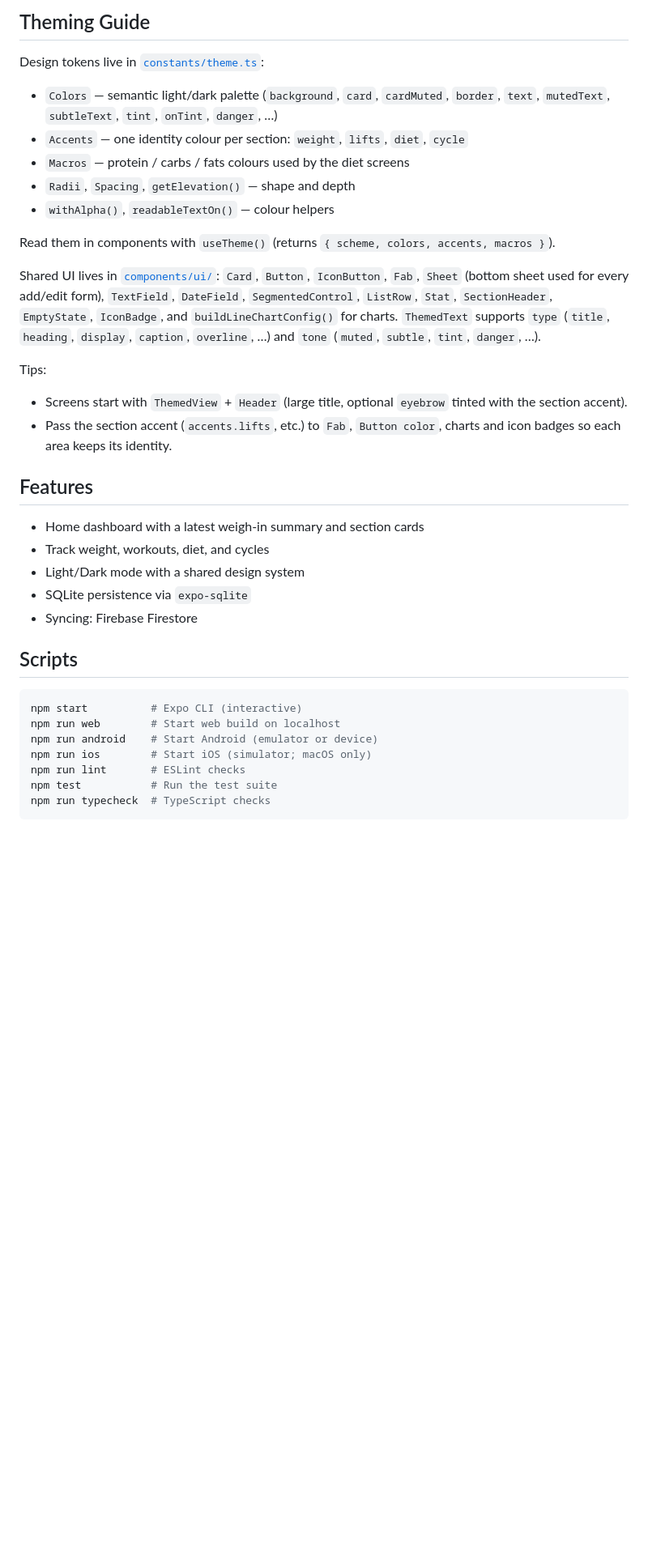
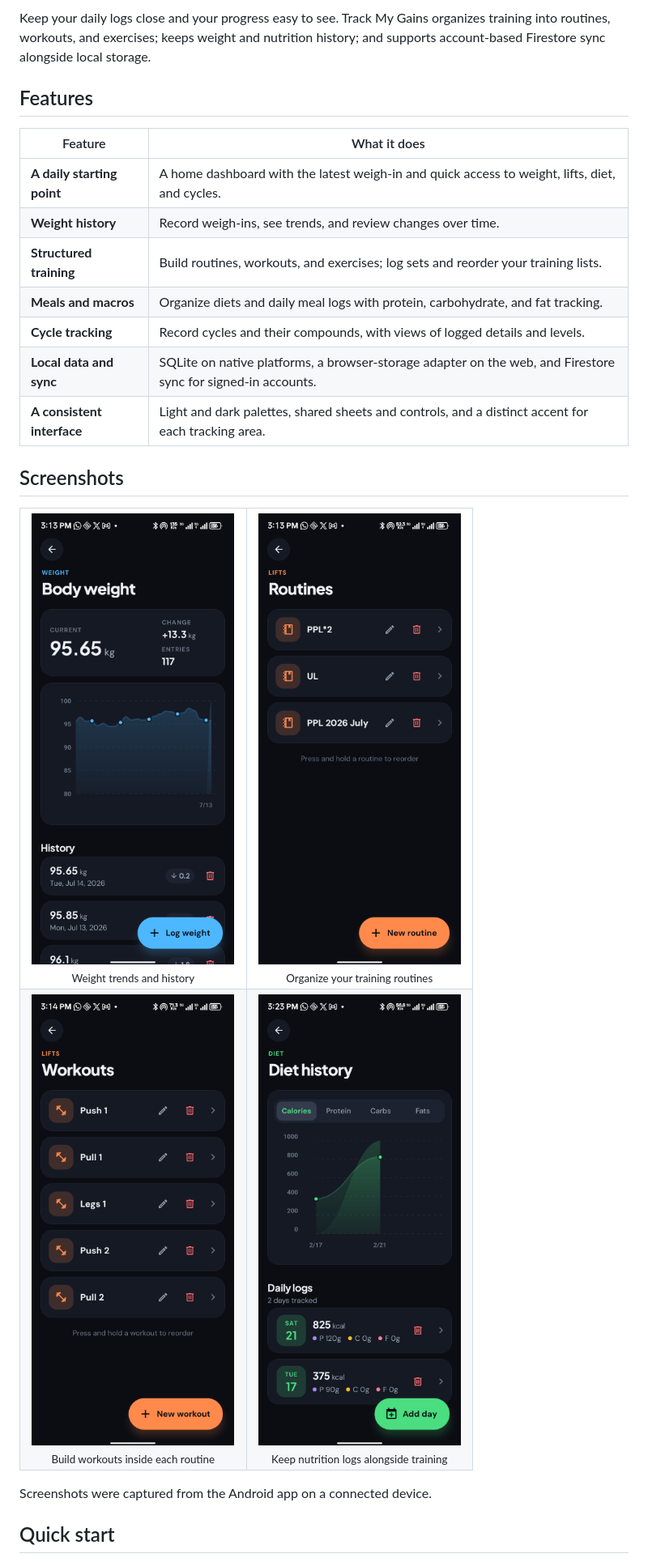
Before and after one commit to jaggerjack61/TrackMyGains, a Markdown page: README.md, the part around one of its changes. Shown at 81% size. GitHub-like rendering; pictures changed too: docs/screenshots/diet.png (added), docs/screenshots/routines.png (added), docs/screenshots/weight.png (added); blank space fills up the shorter version.

Commit message:
Refresh README with screenshots and setup guide

````diff
--- a/README.md
+++ b/README.md
@@ -73,37 +24,31 @@ TrackMyGains/
-## Theming Guide
-
-Design tokens live in [`constants/theme.ts`](constants/theme.ts):
-
-- `Colors` — semantic light/dark palette (`background`, `card`, `cardMuted`, `border`, `text`, `mutedText`, `subtleText`, `tint`, `onTint`, `danger`, …)
-- `Accents` — one identity colour per section: `weight`, `lifts`, `diet`, `cycle`
-- `Macros` — protein / carbs / fats colours used by the diet screens
-- `Radii`, `Spacing`, `getElevation()` — shape and depth
-- `withAlpha()`, `readableTextOn()` — colour helpers
-
-Read them in components with `useTheme()` (returns `{ scheme, colors, accents, macros }`).
-
-Shared UI lives in [`components/ui/`](components/ui/): `Card`, `Button`, `IconButton`, `Fab`, `Sheet` (bottom sheet used for every add/edit form), `TextField`, `DateField`, `SegmentedControl`, `ListRow`, `Stat`, `SectionHeader`, `EmptyState`, `IconBadge`, and `buildLineChartConfig()` for charts. `ThemedText` supports `type` (`title`, `heading`, `display`, `caption`, `overline`, …) and `tone` (`muted`, `subtle`, `tint`, `danger`, …).
-
-Tips:
-
-- Screens start with `ThemedView` + `Header` (large title, optional `eyebrow` tinted with the section accent).
-- Pass the section accent (`accents.lifts`, etc.) to `Fab`, `Button color`, charts and icon badges so each area keeps its identity.
+Keep your daily logs close and your progress easy to see. Track My Gains organizes training into routines, workouts, and exercises; keeps weight and nutrition history; and supports account-based Firestore sync alongside local storage.
 
 ## Features
 
-- Home dashboard with a latest weigh-in summary and section cards
-- Track weight, workouts, diet, and cycles
-- Light/Dark mode with a shared design system
-- SQLite persistence via `expo-sqlite`
-- Syncing: Firebase Firestore
+| Feature | What it does |
+|---|---|
+| **A daily starting point** | A home dashboard with the latest weigh-in and quick access to weight, lifts, diet, and cycles. |
+| **Weight history** | Record weigh-ins, see trends, and review changes over time. |
+| **Structured training** | Build routines, workouts, and exercises; log sets and reorder your training lists. |
+| **Meals and macros** | Organize diets and daily meal logs with protein, carbohydrate, and fat tracking. |
+| **Cycle tracking** | Record cycles and their compounds, with views of logged details and levels. |
+| **Local data and sync** | SQLite on native platforms, a browser-storage adapter on the web, and Firestore sync for signed-in accounts. |
+| **A consistent interface** | Light and dark palettes, shared sheets and controls, and a distinct accent for each tracking area. |
 
-## Scripts
+## Screenshots
 
-```bash
-npm start          # Expo CLI (interactive)
-npm run web        # Start web build on localhost
-npm run android    # Start Android (emulator or device)
-npm run ios        # Start iOS (simulator; macOS only)
-npm run lint       # ESLint checks
-npm test           # Run the test suite
-npm run typecheck  # TypeScript checks
+<table align="center" width="560">
+  <tr>
+    <td width="50%" align="center" valign="top"><img src="docs/screenshots/weight.png" alt="Android weight tracking screen with trend chart and weigh-in history" width="250"><br><sub>Weight trends and history</sub></td>
+    <td width="50%" align="center" valign="top"><img src="docs/screenshots/routines.png" alt="Android routines screen with saved training plans" width="250"><br><sub>Organize your training routines</sub></td>
+  </tr>
+  <tr>
+    <td width="50%" align="center" valign="top"><img src="docs/screenshots/workouts.png" alt="Workouts in an Android training routine" width="250"><br><sub>Build workouts inside each routine</sub></td>
+    <td width="50%" align="center" valign="top"><img src="docs/screenshots/diet.png" alt="Android diet history showing a calorie chart and daily macro logs" width="250"><br><sub>Keep nutrition logs alongside training</sub></td>
+  </tr>
+</table>
+
+Screenshots were captured from the Android app on a connected device.
+
+## Quick start
+
````
Also changed, not shown: other parts of README.md (+77 -121 lines), docs/screenshots/dashboard.png (added).
